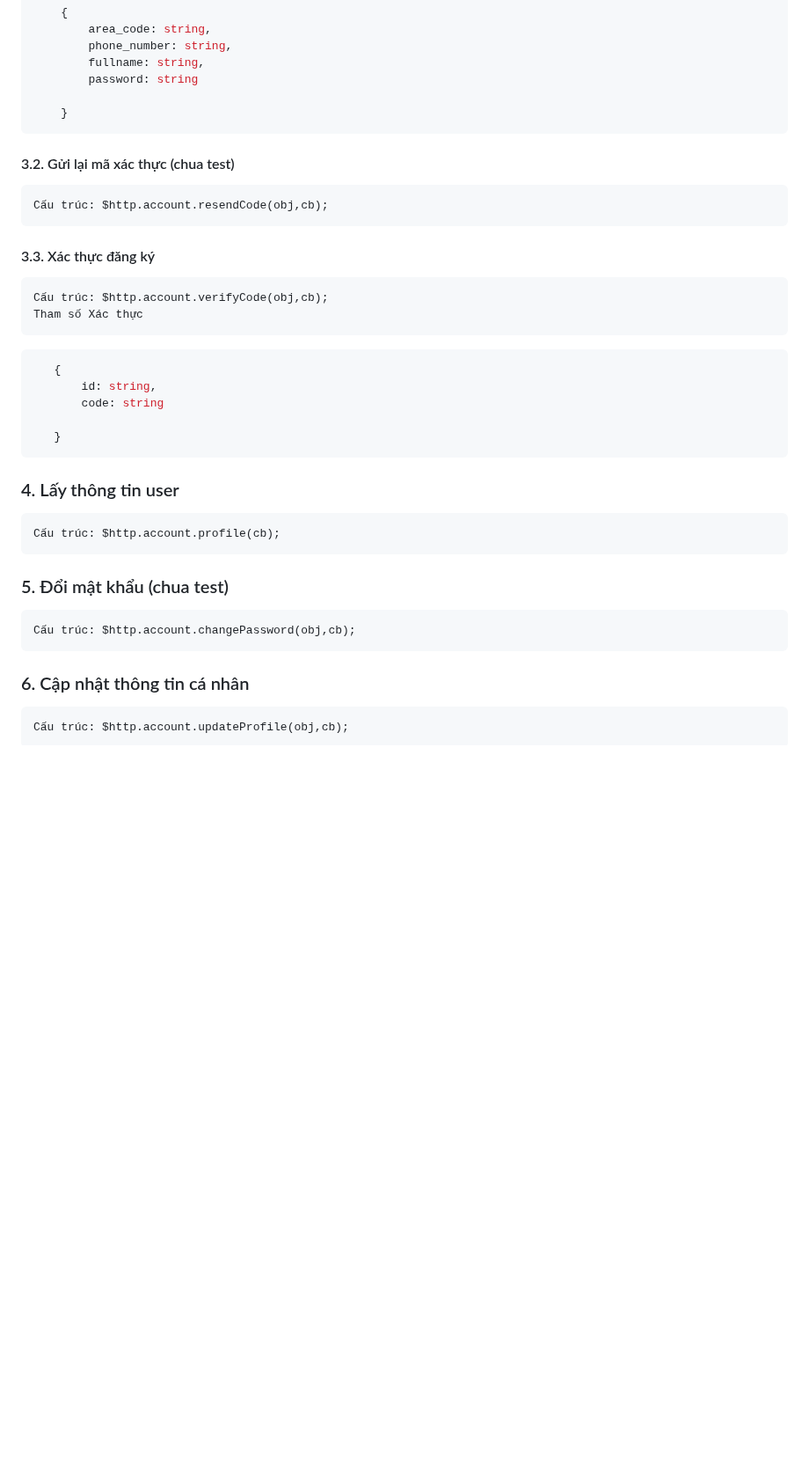
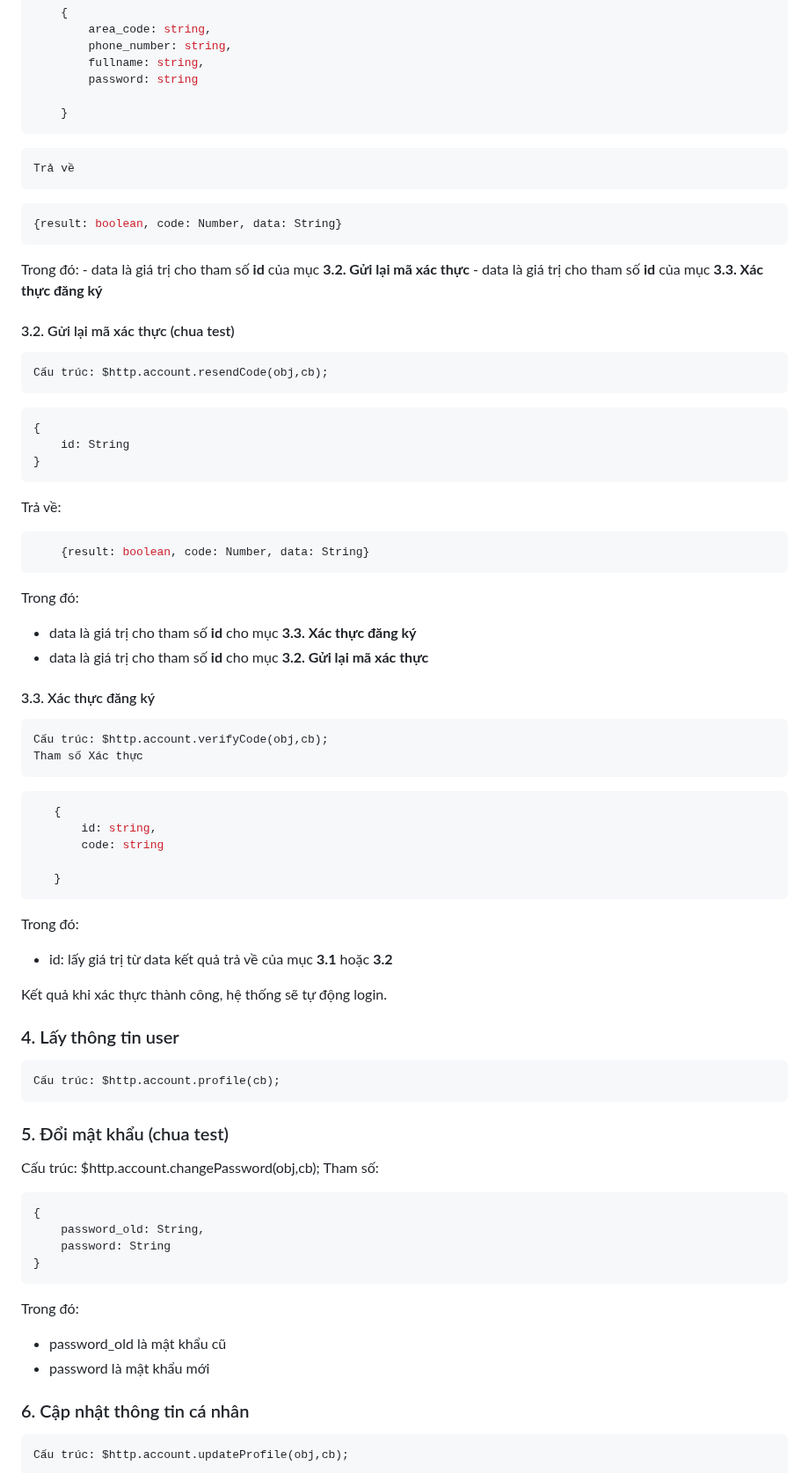
Before and after one commit to vuits24/tfldwcss, a Markdown page: sdk.md, the part around one of its changes. Shown at 88% size. Drawn GitHub-style; blank space fills up the shorter version.

````diff
--- a/sdk.md
+++ b/sdk.md
@@ -97,18 +97,38 @@ Giải thích mã code:
 
     }
 ```
+    Trả về
+
+```TypeScript
+{result: boolean, code: Number, data: String}
+```
+
+Trong đó:
+    - data là giá trị cho tham số **id** của mục **3.2. Gửi lại mã xác thực**
+    - data là giá trị cho tham số **id** của mục **3.3. Xác thực đăng ký**
 
 #### 3.2. Gửi lại mã xác thực  (chua test)
 
     Cấu trúc: $http.account.resendCode(obj,cb);
 
+```TypeScript
+{
+    id: String
+}
+```
 
+Trả về:
+```Typescript
+    {result: boolean, code: Number, data: String}
+```
+Trong đó:
+- data là giá trị cho tham số **id**  cho mục **3.3. Xác thực đăng ký**
+- data là giá trị cho tham số **id**  cho mục **3.2. Gửi lại mã xác thực**
 
 #### 3.3. Xác thực đăng ký
 
     Cấu trúc: $http.account.verifyCode(obj,cb);
     Tham số Xác thực
-
  ```TypeScript
     {
         id: string,
@@ -116,8 +136,10 @@ Giải thích mã code:
 
     }
 ```
+Trong đó:
+- id: lấy giá trị từ data kết quả trả về của mục  **3.1**  hoặc **3.2**
 
-
+Kết quả khi xác thực thành công, hệ thống sẽ tự động login.
 
 ### 4. Lấy thông tin user
 
@@ -125,8 +147,19 @@ Giải thích mã code:
 
 
 ### 5. Đổi mật khẩu  (chua test)
+Cấu trúc: $http.account.changePassword(obj,cb);
+    Tham số:
+```TypeScript
+{
+    password_old: String,
+    password: String
+}
+```
 
-    Cấu trúc: $http.account.changePassword(obj,cb);
+Trong đó:
+- password_old là mật khẩu cũ
+- password là mật khẩu mới
+
 
 ### 6. Cập nhật thông tin cá nhân
 
````
Also changed, not shown: other parts of sdk.md (+31 -1 lines).
